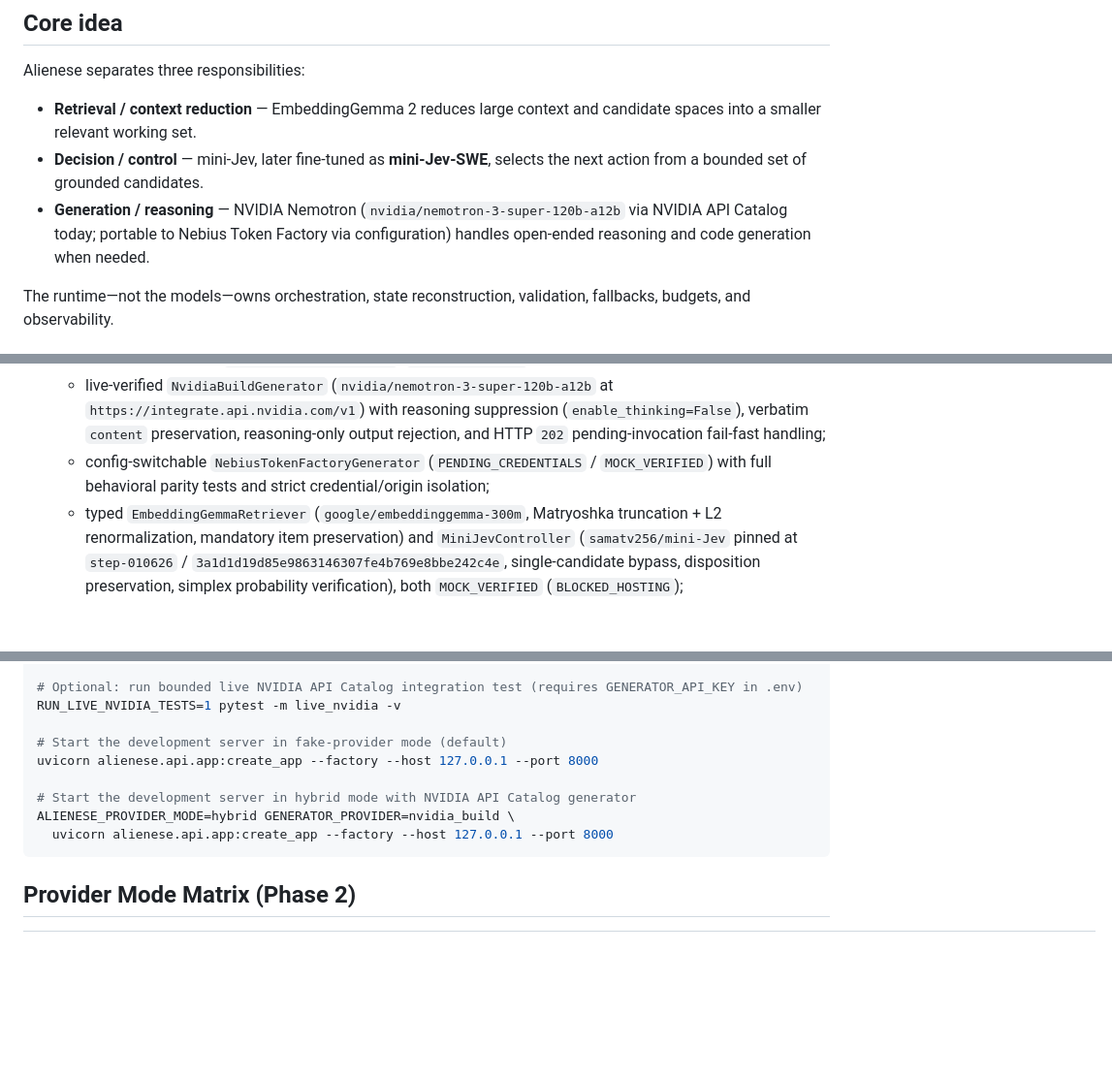
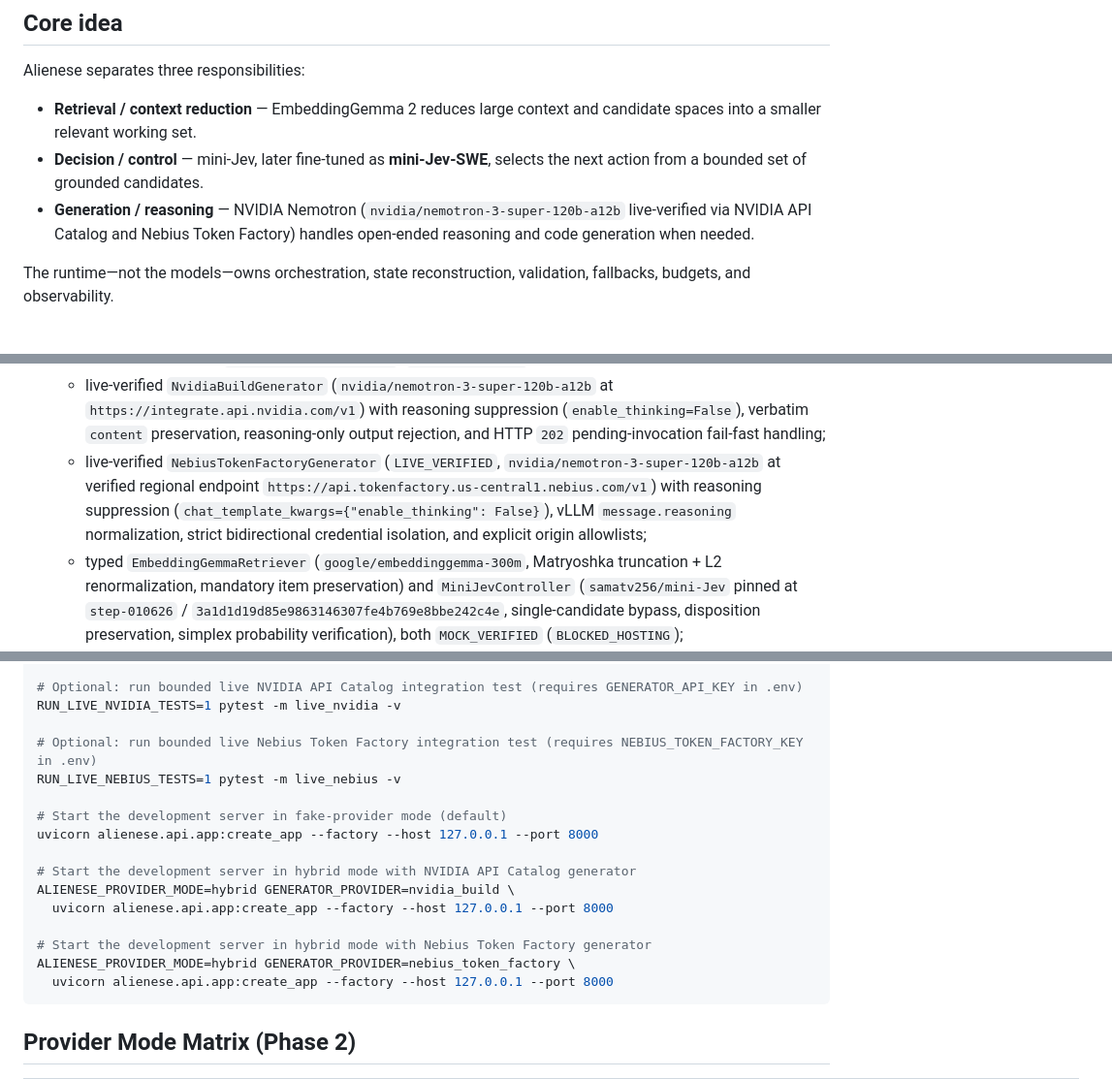
Before and after one commit to samat2003/nebius-hack, a Markdown page: README.md, 3 parts joined by grey strips. Shown at 97% size. Drawn GitHub-style; blank space fills up the shorter version.

Commit message:
docs: document live-verified Nebius Token Factory regional endpoint and startup commands

````diff
--- a/README.md
+++ b/README.md
@@ -10,7 +10,7 @@ Alienese separates three responsibilities:
 
 - **Retrieval / context reduction** — EmbeddingGemma 2 reduces large context and candidate spaces into a smaller relevant working set.
 - **Decision / control** — mini-Jev, later fine-tuned as **mini-Jev-SWE**, selects the next action from a bounded set of grounded candidates.
-- **Generation / reasoning** — NVIDIA Nemotron (`nvidia/nemotron-3-super-120b-a12b` via NVIDIA API Catalog today; portable to Nebius Token Factory via configuration) handles open-ended reasoning and code generation when needed.
+- **Generation / reasoning** — NVIDIA Nemotron (`nvidia/nemotron-3-super-120b-a12b` live-verified via NVIDIA API Catalog and Nebius Token Factory) handles open-ended reasoning and code generation when needed.
 
 The runtime—not the models—owns orchestration, state reconstruction, validation, fallbacks, budgets, and observability.
 
@@ -79,7 +79,7 @@ Phase 0, Phase 1, and Phase 2 implemented:
 - **Phase 2 Provider Runtime & NVIDIA API Catalog Integration**:
   - shared remote-provider execution layer (`src/alienese/providers/runtime/`) with end-to-end turn deadlines (`RequestContext.deadline_monotonic` + `DeadlineBudget`), safe-to-retry vs. ambiguous-completion retry policy, per-attempt circuit breaker with single-probe `HALF_OPEN` admission, bounded concurrency + waiter queue admission, pre-allocation JSON byte/depth caps, streaming response byte caps, and origin-scoped HTTPS credentials (`follow_redirects=False`, `trust_env=False`);
   - live-verified `NvidiaBuildGenerator` (`nvidia/nemotron-3-super-120b-a12b` at `https://integrate.api.nvidia.com/v1`) with reasoning suppression (`enable_thinking=False`), verbatim `content` preservation, reasoning-only output rejection, and HTTP `202` pending-invocation fail-fast handling;
-  - config-switchable `NebiusTokenFactoryGenerator` (`PENDING_CREDENTIALS` / `MOCK_VERIFIED`) with full behavioral parity tests and strict credential/origin isolation;
+  - live-verified `NebiusTokenFactoryGenerator` (`LIVE_VERIFIED`, `nvidia/nemotron-3-super-120b-a12b` at verified regional endpoint `https://api.tokenfactory.us-central1.nebius.com/v1`) with reasoning suppression (`chat_template_kwargs={"enable_thinking": False}`), vLLM `message.reasoning` normalization, strict bidirectional credential isolation, and explicit origin allowlists;
   - typed `EmbeddingGemmaRetriever` (`google/embeddinggemma-300m`, Matryoshka truncation + L2 renormalization, mandatory item preservation) and `MiniJevController` (`samatv256/mini-Jev` pinned at `step-010626` / `3a1d1d19d85e9863146307fe4b769e8bbe242c4e`, single-candidate bypass, disposition preservation, simplex probability verification), both `MOCK_VERIFIED` (`BLOCKED_HOSTING`);
   - truthful nullable token and cost telemetry (`ProviderCallTelemetry` and `ChatCompletionResponse.usage`).
 
@@ -101,11 +101,18 @@ pytest
 # Optional: run bounded live NVIDIA API Catalog integration test (requires GENERATOR_API_KEY in .env)
 RUN_LIVE_NVIDIA_TESTS=1 pytest -m live_nvidia -v
 
+# Optional: run bounded live Nebius Token Factory integration test (requires NEBIUS_TOKEN_FACTORY_KEY in .env)
+RUN_LIVE_NEBIUS_TESTS=1 pytest -m live_nebius -v
+
 # Start the development server in fake-provider mode (default)
 uvicorn alienese.api.app:create_app --factory --host 127.0.0.1 --port 8000
 
 # Start the development server in hybrid mode with NVIDIA API Catalog generator
 ALIENESE_PROVIDER_MODE=hybrid GENERATOR_PROVIDER=nvidia_build \
+  uvicorn alienese.api.app:create_app --factory --host 127.0.0.1 --port 8000
+
+# Start the development server in hybrid mode with Nebius Token Factory generator
+ALIENESE_PROVIDER_MODE=hybrid GENERATOR_PROVIDER=nebius_token_factory \
   uvicorn alienese.api.app:create_app --factory --host 127.0.0.1 --port 8000
 ```
 
````
Also changed, not shown: other parts of README.md (+1 -1 lines).
